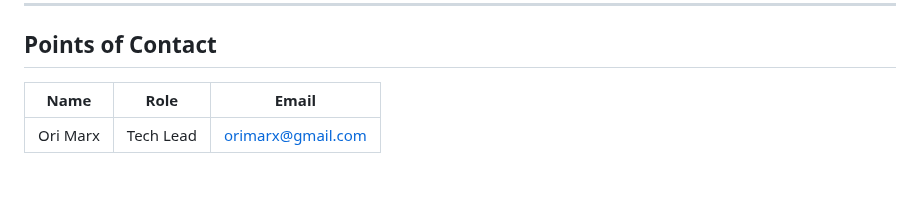
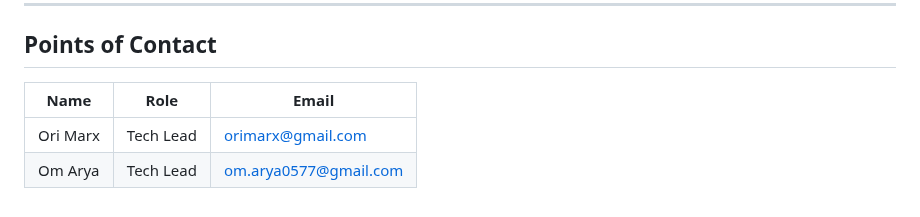
Before and after one commit to Hack4Impact-UMD/sustainable-saratoga, a Markdown page: README.md, the part around one of its changes. Drawn GitHub-style.

Commit message:
add Om Arya to README

```diff
--- a/README.md
+++ b/README.md
@@ -131,6 +138,7 @@ sustainable-saratoga/
 
 ## Points of Contact
 
-| Name     | Role      | Email             |
-| -------- | --------- | ----------------- |
-| Ori Marx | Tech Lead | orimarx@gmail.com |
+| Name     | Role      | Email                 |
+| -------- | --------- | -----------------     |
+| Ori Marx | Tech Lead | orimarx@gmail.com     |
+| Om Arya  | Tech Lead | om.arya0577@gmail.com |
```
Also changed, not shown: other parts of README.md (+7 -0 lines), assets/team/om-arya.jpeg (added).
